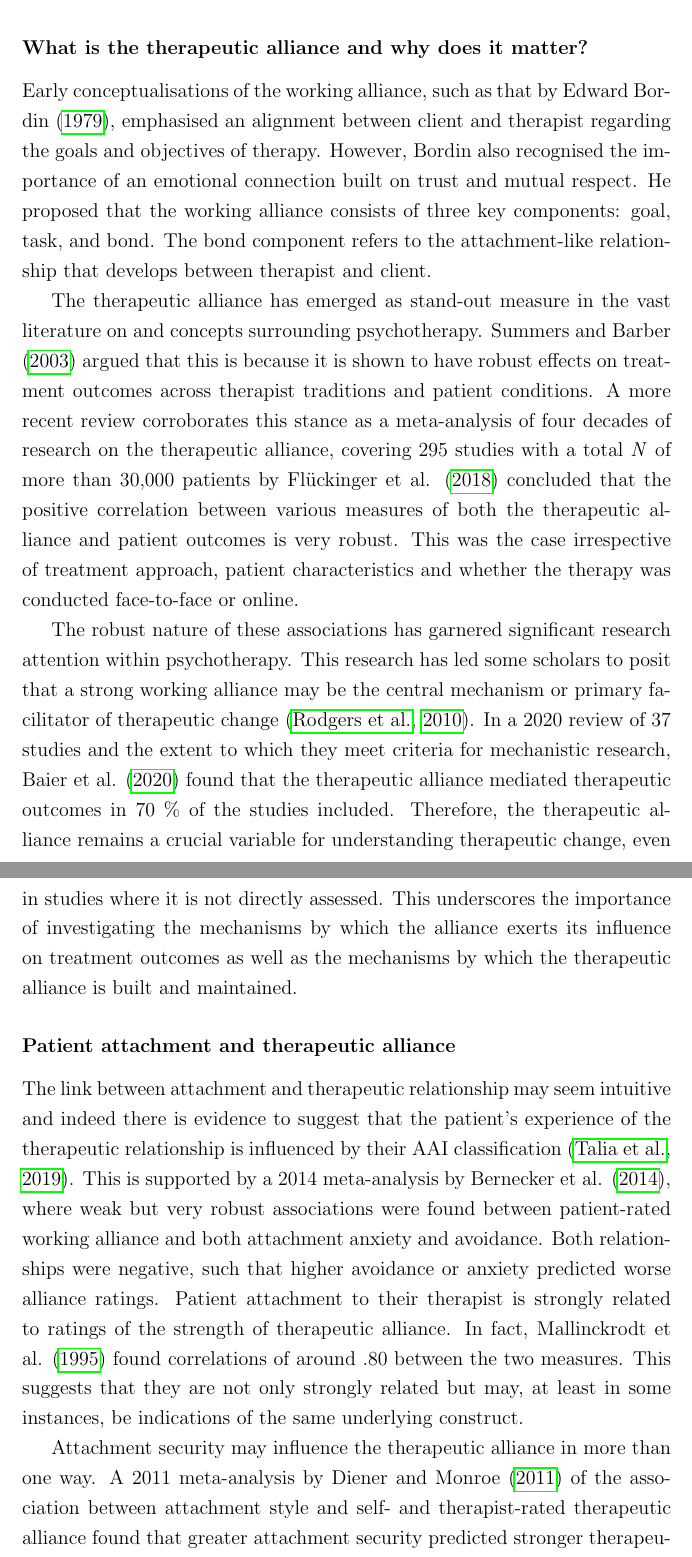
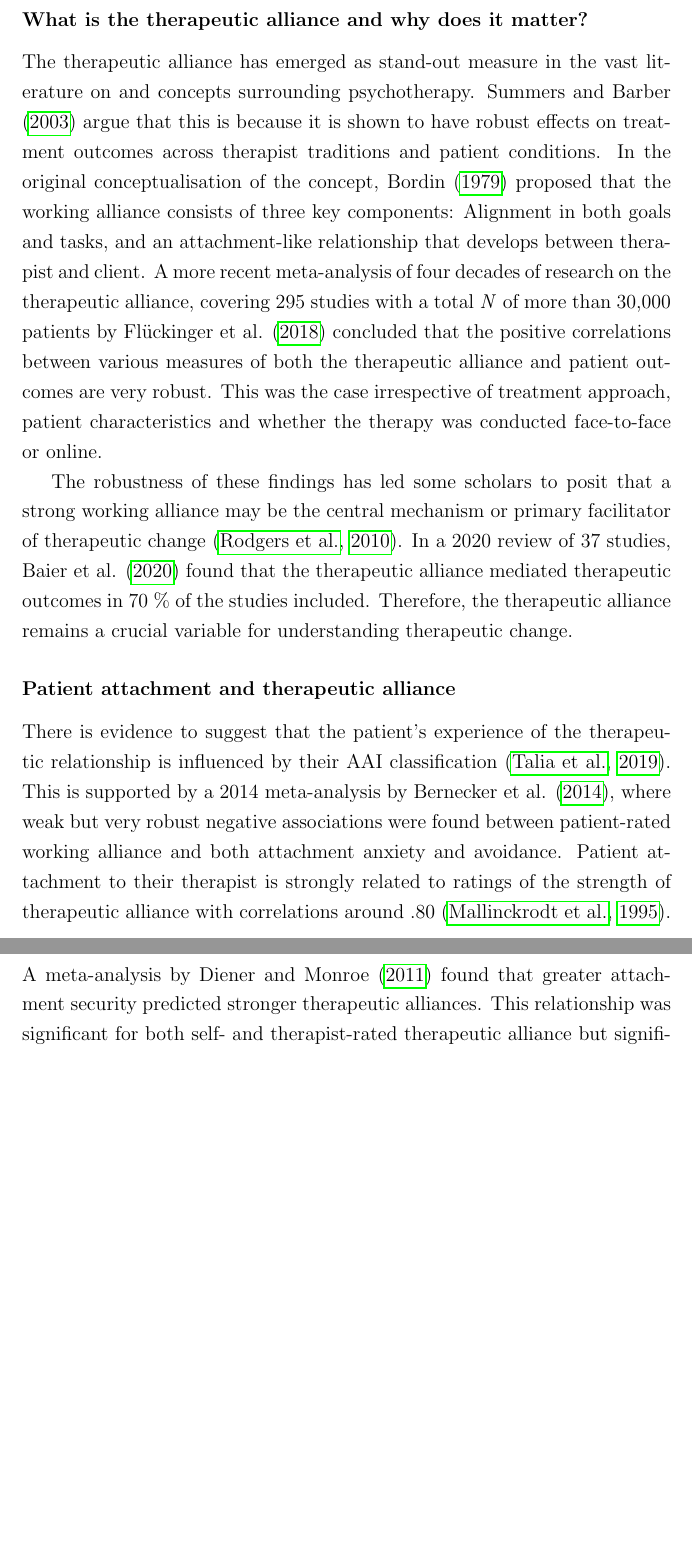
Before and after one commit to Fred-Bred/SDS-thesis, a LaTeX thesis (TeX/main.tex): two parts of pages 28 and 29 of 93 before the commit and two parts of pages 28 and 29 of 92 after it, joined at a grey line, cut so that both start at the same text, the shorter picture padded with empty space. Compiled offline with pdfLaTeX.

Commit message:
Alliance edits

```diff
--- a/TeX/main.tex
+++ b/TeX/main.tex
@@ -381,25 +381,24 @@ These changes occur even in clinical samples with very serious psychopathology \
 In fact, patients with borderline personality disorder may be among those who can expect the greatest shift in the direction of security \cite{Levy2006, Stovall2003}.
 
 \subsection{The Therapeutic Alliance}
-While the therapeutic alliance is not a construct directly under attachment theory, their relevance to each other are apparent. The therapeutic or working alliance is a well-studied measure highly related to therapeutic outcomes and experiences and the theoretical and empirical links between attachment and alliance constructs are well established.
+The therapeutic or working alliance is a well-studied measure highly related to therapeutic outcomes and experiences and the theoretical and empirical links between attachment and alliance constructs are well established.
 
 \subsubsection*{What is the therapeutic alliance and why does it matter?}
-Early conceptualisations of the working alliance, such as that by Edward Bordin \citeyear{Bordin1979}, emphasised an alignment between client and therapist regarding the goals and objectives of therapy.
-However, Bordin also recognised the importance of an emotional connection built on trust and mutual respect.
-He proposed that the working alliance consists of three key components: goal, task, and bond. The bond component refers to the attachment-like relationship that develops between therapist and client.
-
-The therapeutic alliance has emerged as stand-out measure in the vast literature on and concepts surrounding psychotherapy. Summers and Barber \citeyear{Summers2003} argued that this is because it is shown to have robust effects on treatment outcomes across therapist traditions and patient conditions.
-A more recent review corroborates this stance as a meta-analysis of four decades of research on the therapeutic alliance, covering 295 studies with a total \textit{N} of more than 30,000 patients by Flückinger et al. \citeyear{Fluckinger2018} concluded that the positive correlation between various measures of both the therapeutic alliance and patient outcomes is very robust.
+The therapeutic alliance has emerged as stand-out measure in the vast literature on and concepts surrounding psychotherapy.
+Summers and Barber \citeyear{Summers2003} argue that this is because it is shown to have robust effects on treatment outcomes across therapist traditions and patient conditions.
+In the original conceptualisation of the concept, Bordin \citeyear{Bordin1979} proposed that the working alliance consists of three key components: Alignment in both goals and tasks, and an attachment-like relationship that develops between therapist and client.
+A more recent meta-analysis of four decades of research on the therapeutic alliance, covering 295 studies with a total \textit{N} of more than 30,000 patients by Flückinger et al. \citeyear{Fluckinger2018} concluded that the positive correlations between various measures of both the therapeutic alliance and patient outcomes are very robust.
 This was the case irrespective of treatment approach, patient characteristics and whether the therapy was conducted face-to-face or online.
 
-The robust nature of these associations has garnered significant research attention within psychotherapy. This research has led some scholars to posit that a strong working alliance may be the central mechanism or primary facilitator of therapeutic change \cite{RodgersCailholBuiEtAl2010}.
-In a 2020 review of 37 studies and the extent to which they meet criteria for mechanistic research, Baier et al. \citeyear{Baier2020} found that the therapeutic alliance mediated therapeutic outcomes in 70 \% of the studies included.
-Therefore, the therapeutic alliance remains a crucial variable for understanding therapeutic change, even in studies where it is not directly assessed.  This underscores the importance of investigating the mechanisms by which the alliance exerts its influence on treatment outcomes as well as the mechanisms by which the therapeutic alliance is built and maintained.
+The robustness of these findings has led some scholars to posit that a strong working alliance may be the central mechanism or primary facilitator of therapeutic change \cite{RodgersCailholBuiEtAl2010}.
+In a 2020 review of 37 studies, Baier et al. \citeyear{Baier2020} found that the therapeutic alliance mediated therapeutic outcomes in 70 \% of the studies included.
+Therefore, the therapeutic alliance remains a crucial variable for understanding therapeutic change.
 
 \subsubsection*{Patient attachment and therapeutic alliance}
-The link between attachment and therapeutic relationship may seem intuitive and indeed there is evidence to suggest that the patient's experience of the therapeutic relationship is influenced by their AAI classification \cite{Talia2019}.
-This is supported by a 2014 meta-analysis by Bernecker et al. \citeyear{Bernecker2014}, where weak but very robust associations were found between patient-rated working alliance and both attachment anxiety and avoidance. Both relationships were negative, such that higher avoidance or anxiety predicted worse alliance ratings.
-Patient attachment to their therapist is strongly related to ratings of the strength of therapeutic alliance. In fact, Mallinckrodt et al. \citeyear{Mallinckrodt1995} found correlations of around .80 between the two measures. This suggests that they are not only strongly related but may, at least in some instances, be indications of the same underlying construct.
+There is evidence to suggest that the patient's experience of the therapeutic relationship is influenced by their AAI classification \cite{Talia2019}.
+This is supported by a 2014 meta-analysis by Bernecker et al. \citeyear{Bernecker2014}, where weak but very robust negative associations were found between patient-rated working alliance and both attachment anxiety and avoidance.
+Patient attachment to their therapist is strongly related to ratings of the strength of therapeutic alliance with correlations around .80 \shortcite{Mallinckrodt1995}.
+A meta-analysis by Diener and Monroe \citeyear{Diener2011} found that greater attachment security predicted stronger therapeutic alliances.
+This relationship was significant for both self- and therapist-rated therapeutic alliance but significantly stronger for patient ratings than therapist ratings.
+This could suggest that the therapist's own attachment characteristics play an appreciable role in the building and assessment of the alliance and perhaps that therapists should place lower confidence in their own ratings of the alliance when the patients have greater attachment insecurity.
 
-Attachment security may influence the therapeutic alliance in more than one way.
-A 2011 meta-analysis by Diener and Monroe \citeyear{Diener2011} of the association between attachment style and self- and therapist-rated therapeutic alliance found that greater attachment security predicted stronger therapeutic alliances. This relationship was significant for both types of ratings but significantly stronger for patient ratings than therapist ratings of the alliance.
```
Also changed, not shown: TeX/main.tex (19 more changed lines).
